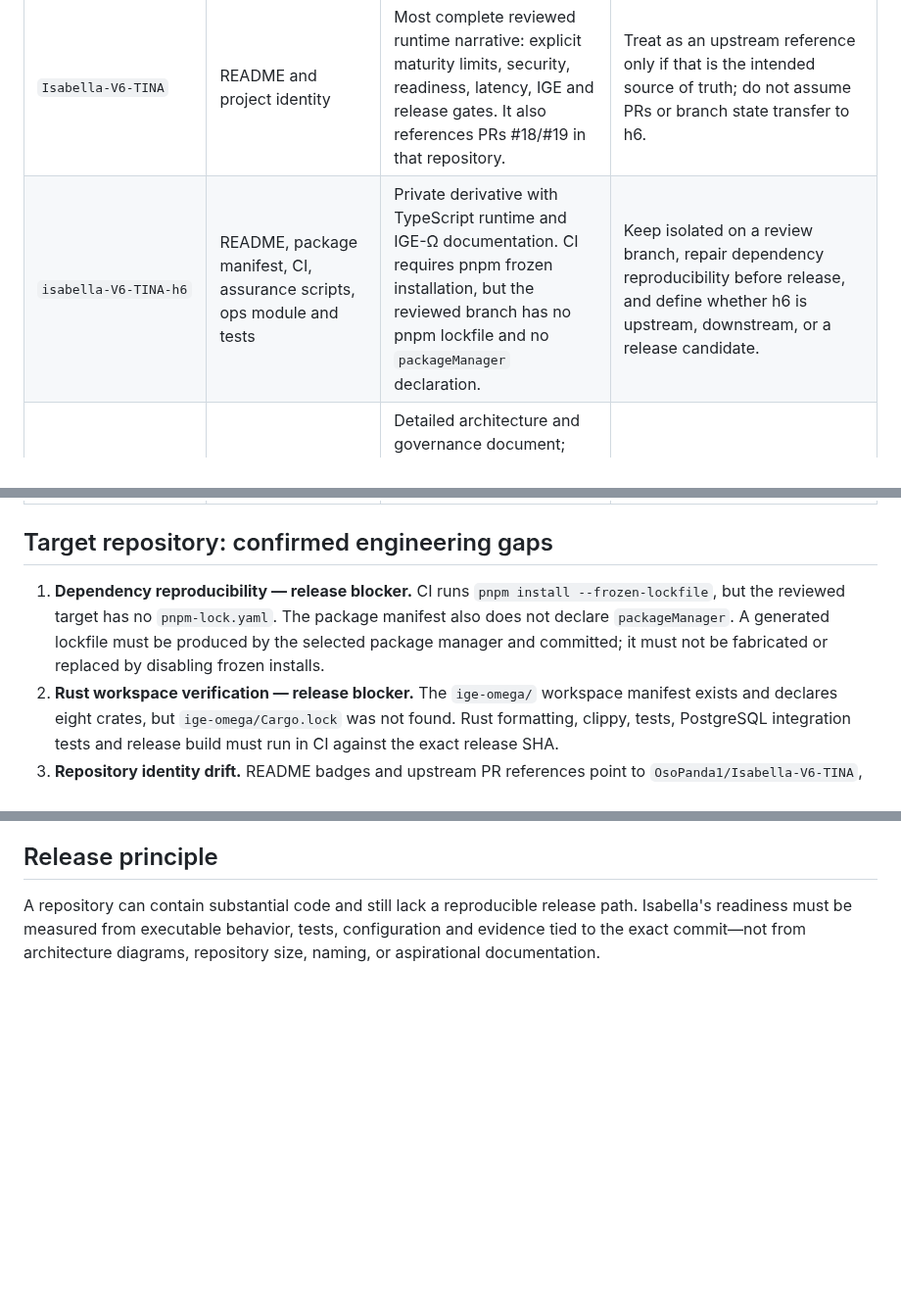
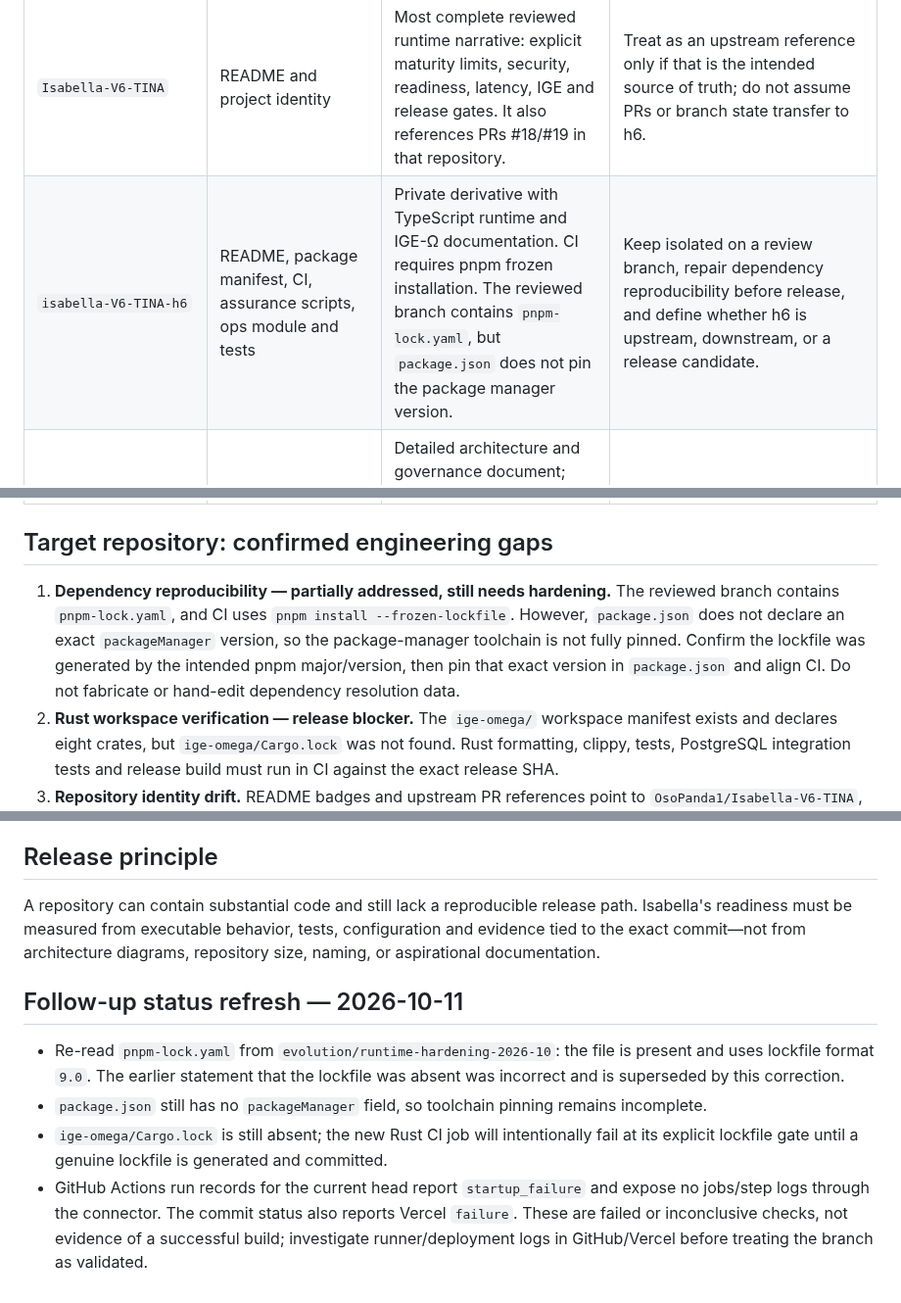
Before and after one commit to AnubisVillasenor1/ISABELLA-VERSION-TERMINUS-V6, a Markdown page: docs/audits/PROFILE-ECOSYSTEM-REVIEW-2026-10.md, 3 parts joined by grey strips. Shown at 98% size. GitHub-like rendering; blank space fills up the shorter version.

Commit message:
docs: correct lockfile finding and refresh CI evidence

```diff
--- a/docs/audits/PROFILE-ECOSYSTEM-REVIEW-2026-10.md
+++ b/docs/audits/PROFILE-ECOSYSTEM-REVIEW-2026-10.md
@@ -15,7 +15,7 @@ The target `isabella-V6-TINA-h6` is a private repository whose README largely mi
 | Repository | Evidence reviewed | Finding | Recommended disposition |
 |---|---|---|---|
 | `Isabella-V6-TINA` | README and project identity | Most complete reviewed runtime narrative: explicit maturity limits, security, readiness, latency, IGE and release gates. It also references PRs #18/#19 in that repository. | Treat as an upstream reference only if that is the intended source of truth; do not assume PRs or branch state transfer to h6. |
-| `isabella-V6-TINA-h6` | README, package manifest, CI, assurance scripts, ops module and tests | Private derivative with TypeScript runtime and IGE-Ω documentation. CI requires pnpm frozen installation, but the reviewed branch has no pnpm lockfile and no `packageManager` declaration. | Keep isolated on a review branch, repair dependency reproducibility before release, and define whether h6 is upstream, downstream, or a release candidate. |
+| `isabella-V6-TINA-h6` | README, package manifest, CI, assurance scripts, ops module and tests | Private derivative with TypeScript runtime and IGE-Ω documentation. CI requires pnpm frozen installation. The reviewed branch contains `pnpm-lock.yaml`, but `package.json` does not pin the package manager version. | Keep isolated on a review branch, repair dependency reproducibility before release, and define whether h6 is upstream, downstream, or a release candidate. |
 | `isabella-ai-tina` | README and version/status section | Detailed architecture and governance document; identifies package version 4.3.3 and describes a local TESTED status dated 2026-10-08. The document itself cautions that local tests do not imply production certification. | Reconcile its contracts, release status and capabilities with the selected canonical runtime using code-level diffs, not README similarity alone. |
 | `isabella-s-crown` | README | README is primarily a research prompt and Lovable starter instructions, rather than a reproducible module contract or release record. | Extract actual CROWN implementation only after inspecting source, dependencies, tests and license; do not treat its README as proof of a production-ready subsystem. |
 | `genesis-digytamv-nexus` | README | README remains generic Lovable project scaffolding and does not establish a technical integration contract with the TINA runtime. | Classify as a prototype/UI surface unless source and tests prove a deeper role. |
@@ -24,7 +24,7 @@ The target `isabella-V6-TINA-h6` is a private repository whose README largely mi
 
 ## Target repository: confirmed engineering gaps
 
-1. **Dependency reproducibility — release blocker.** CI runs `pnpm install --frozen-lockfile`, but the reviewed target has no `pnpm-lock.yaml`. The package manifest also does not declare `packageManager`. A generated lockfile must be produced by the selected package manager and committed; it must not be fabricated or replaced by disabling frozen installs.
+1. **Dependency reproducibility — partially addressed, still needs hardening.** The reviewed branch contains `pnpm-lock.yaml`, and CI uses `pnpm install --frozen-lockfile`. However, `package.json` does not declare an exact `packageManager` version, so the package-manager toolchain is not fully pinned. Confirm the lockfile was generated by the intended pnpm major/version, then pin that exact version in `package.json` and align CI. Do not fabricate or hand-edit dependency resolution data.
 2. **Rust workspace verification — release blocker.** The `ige-omega/` workspace manifest exists and declares eight crates, but `ige-omega/Cargo.lock` was not found. Rust formatting, clippy, tests, PostgreSQL integration tests and release build must run in CI against the exact release SHA.
 3. **Repository identity drift.** README badges and upstream PR references point to `OsoPanda1/Isabella-V6-TINA`, not the h6 repository. That can mislead maintainers about which repository's checks and pull requests apply.
 4. **Runtime input validation.** The production-ops module accepted non-finite rate-limiter values and did not prevent time rollback from moving the refill watermark backward. Circuit-breaker half-open state did not serialize the recovery probe. Invalid maintenance-window timestamps were silently treated as inactive.
@@ -57,3 +57,11 @@ These changes are committed to `evolution/runtime-hardening-2026-10`. They are n
 ## Release principle
 
 A repository can contain substantial code and still lack a reproducible release path. Isabella's readiness must be measured from executable behavior, tests, configuration and evidence tied to the exact commit—not from architecture diagrams, repository size, naming, or aspirational documentation.
+
+
+## Follow-up status refresh — 2026-10-11
+
+- Re-read `pnpm-lock.yaml` from `evolution/runtime-hardening-2026-10`: the file is present and uses lockfile format `9.0`. The earlier statement that the lockfile was absent was incorrect and is superseded by this correction.
+- `package.json` still has no `packageManager` field, so toolchain pinning remains incomplete.
+- `ige-omega/Cargo.lock` is still absent; the new Rust CI job will intentionally fail at its explicit lockfile gate until a genuine lockfile is generated and committed.
+- GitHub Actions run records for the current head report `startup_failure` and expose no jobs/step logs through the connector. The commit status also reports Vercel `failure`. These are failed or inconclusive checks, not evidence of a successful build; investigate runner/deployment logs in GitHub/Vercel before treating the branch as validated.
```
Also changed, not shown: other parts of docs/audits/PROFILE-ECOSYSTEM-REVIEW-2026-10.md (+1 -1 lines).
